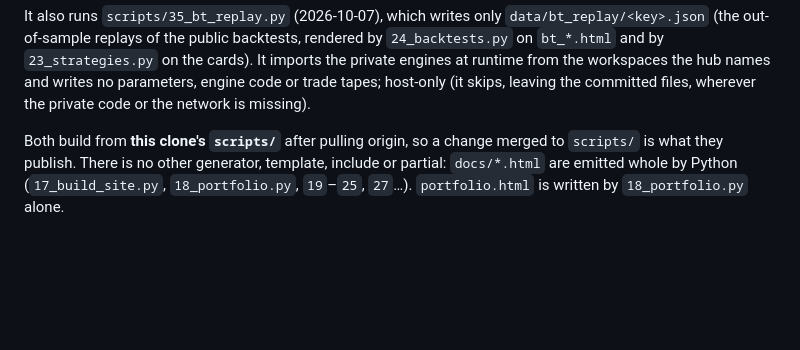
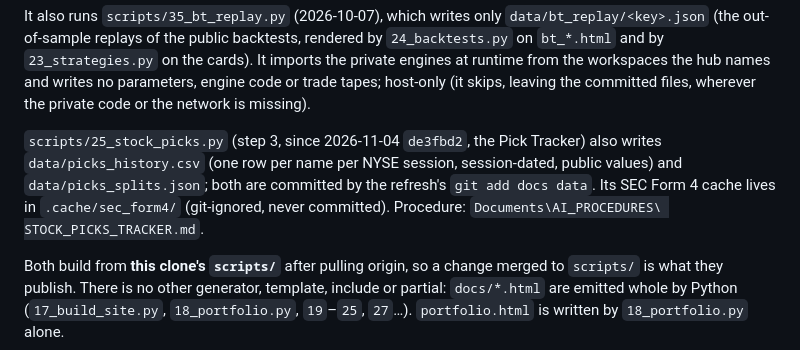
Before and after one commit to DuiArte/ltcma, a Markdown page: AI_PROCEDURES/WEBSITE_PUSH_SOURCES.md, the part around the change. Drawn GitHub-style; blank space fills up the shorter version.

Commit message:
docs(push-sources): 25_stock_picks.py now writes data/picks_history.csv + picks_splits.json
The Pick Tracker (de3fbd2) adds two committed data files written by step 3 and a
git-ignored SEC cache in .cache/sec_form4/.

Co-Authored-By: Claude Opus 5.5 <noreply@anthropic.com>

```diff
--- a/AI_PROCEDURES/WEBSITE_PUSH_SOURCES.md
+++ b/AI_PROCEDURES/WEBSITE_PUSH_SOURCES.md
@@ -24,6 +24,12 @@ It also runs `scripts/35_bt_replay.py` (2026-10-07), which writes only `data/bt_
 and by `23_strategies.py` on the cards). It imports the private engines at runtime from the
 workspaces the hub names and writes no parameters, engine code or trade tapes; host-only (it
 skips, leaving the committed files, wherever the private code or the network is missing).
+
+`scripts/25_stock_picks.py` (step 3, since 2026-11-04 `de3fbd2`, the Pick Tracker) also writes
+`data/picks_history.csv` (one row per name per NYSE session, session-dated, public values) and
+`data/picks_splits.json`; both are committed by the refresh's `git add docs data`. Its SEC Form 4 cache
+lives in `.cache/sec_form4/` (git-ignored, never committed). Procedure: `Documents\AI_PROCEDURES\
+STOCK_PICKS_TRACKER.md`.
 
 Both build from **this clone's `scripts/`** after pulling origin, so a change merged to
 `scripts/` is what they publish. There is no other generator, template, include or
```
